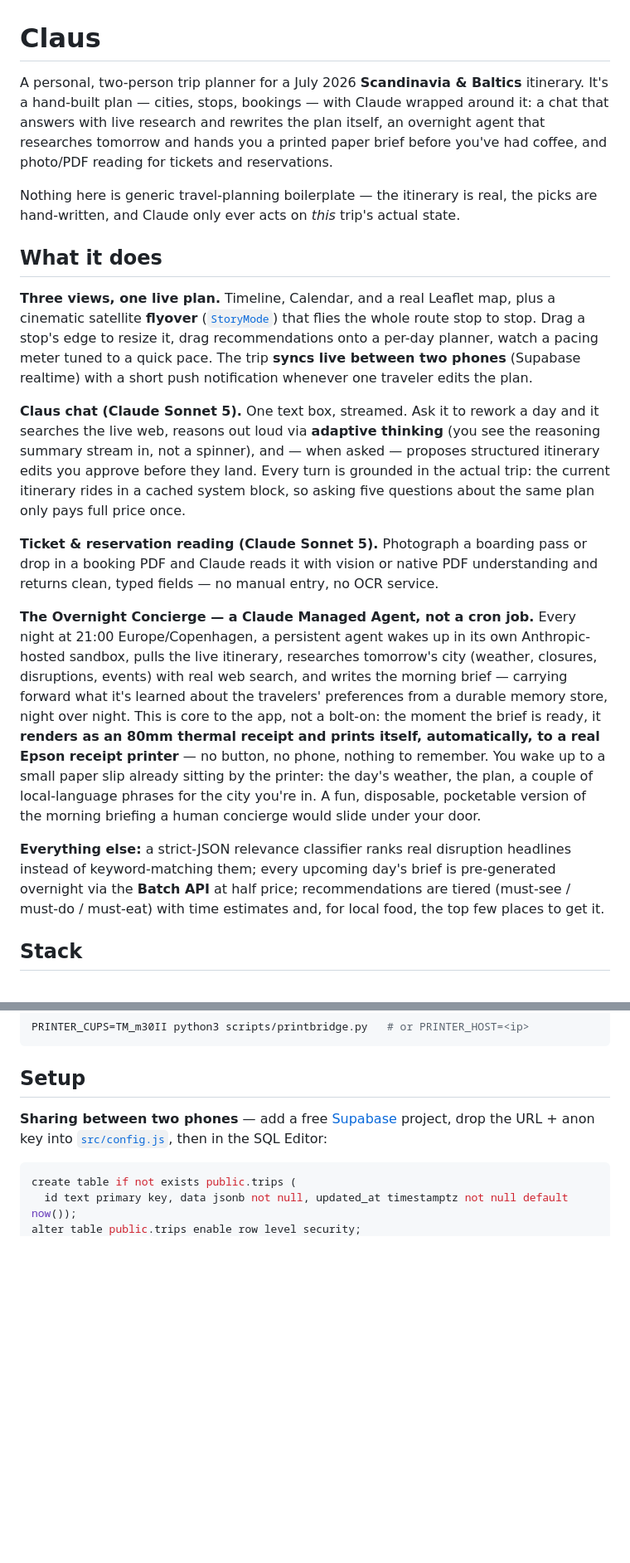
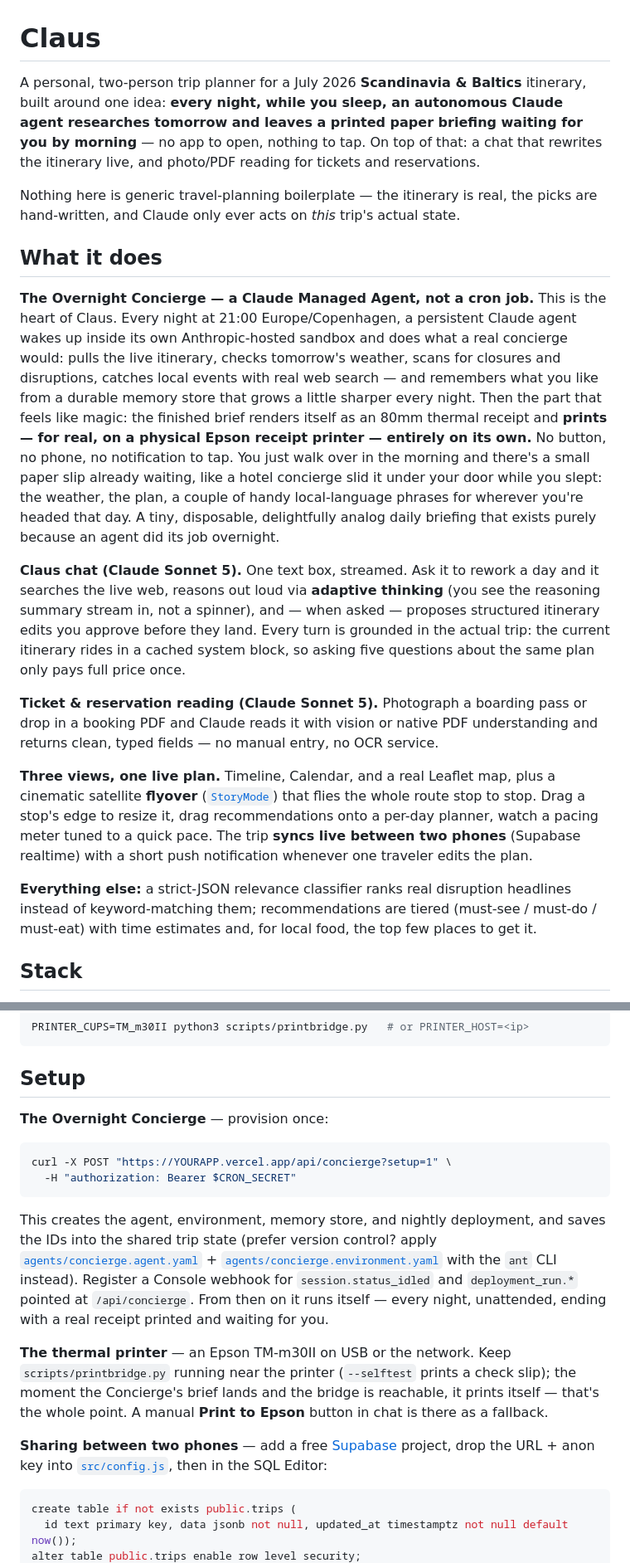
Before and after one commit to edwinarbus/claus, a Markdown page: README.md, 2 parts joined by grey strips. Shown at 83% size. GitHub-like rendering; blank space fills up the shorter version.

Commit message:
README: lean into the auto-print magic, drop the dead morning-brief/splash copy
- Rewrote the Overnight Concierge's framing to be unapologetically the star of
  the doc: it leads "What it does," leads the Claude API surface table, leads
  Setup, and the opening paragraph now hooks on it directly. The auto-print
  description is deliberately more aspirational — "the part that feels like
  magic," "like a hotel concierge slid it under your door while you slept" —
  since that's the whole point of the feature.
- Removed the "Morning/welcome brief copy" and "Brief pre-warming" rows/mentions
  entirely. Traced both to api/welcome-brief.js + the Batch-API prewarm pipeline
  (api/prewarm-briefs.js, api/_lib/batch-brief.js) — confirmed nothing in the
  frontend calls welcome-brief.js anymore (its consumer, TripDaySplash.js, was
  deleted in an earlier pass), so this was describing dead code as a live
  feature. Dropped every reference (table rows, the "Everything else" batch
  clause, the CRON_SECRET/project-layout mentions of morning-brief.js) rather
  than leave a stale claim in the README.

Co-Authored-By: Claude Opus 4.8 <noreply@anthropic.com>

````diff
--- a/README.md
+++ b/README.md
@@ -1,22 +1,30 @@
 # Claus
 
 A personal, two-person trip planner for a July 2026 **Scandinavia & Baltics**
-itinerary. It's a hand-built plan — cities, stops, bookings — with Claude wrapped
-around it: a chat that answers with live research and rewrites the plan itself,
-an overnight agent that researches tomorrow and hands you a printed paper brief
-before you've had coffee, and photo/PDF reading for tickets and reservations.
+itinerary, built around one idea: **every night, while you sleep, an autonomous
+Claude agent researches tomorrow and leaves a printed paper briefing waiting for
+you by morning** — no app to open, nothing to tap. On top of that: a chat that
+rewrites the itinerary live, and photo/PDF reading for tickets and reservations.
 
 Nothing here is generic travel-planning boilerplate — the itinerary is real, the
 picks are hand-written, and Claude only ever acts on *this* trip's actual state.
 
 ## What it does
 
-**Three views, one live plan.** Timeline, Calendar, and a real Leaflet map, plus a
-cinematic satellite **flyover** ([`StoryMode`](src/components/StoryMode.js)) that
-flies the whole route stop to stop. Drag a stop's edge to resize it, drag
-recommendations onto a per-day planner, watch a pacing meter tuned to a quick
-pace. The trip **syncs live between two phones** (Supabase realtime) with a short
-push notification whenever one traveler edits the plan.
+**The Overnight Concierge — a Claude Managed Agent, not a cron job.** This is the
+heart of Claus. Every night at 21:00 Europe/Copenhagen, a persistent Claude agent
+wakes up inside its own Anthropic-hosted sandbox and does what a real concierge
+would: pulls the live itinerary, checks tomorrow's weather, scans for closures and
+disruptions, catches local events with real web search — and remembers what you
+like from a durable memory store that grows a little sharper every night. Then the
+part that feels like magic: the finished brief renders itself as an 80mm thermal
+receipt and **prints — for real, on a physical Epson receipt printer — entirely on
+its own.** No button, no phone, no notification to tap. You just walk over in the
+morning and there's a small paper slip already waiting, like a hotel concierge
+slid it under your door while you slept: the weather, the plan, a couple of
+handy local-language phrases for wherever you're headed that day. A tiny,
+disposable, delightfully analog daily briefing that exists purely because an
+agent did its job overnight.
 
 **Claus chat (Claude Sonnet 5).** One text box, streamed. Ask it to rework a day
 and it searches the live web, reasons out loud via **adaptive thinking** (you see
@@ -29,24 +37,17 @@ five questions about the same plan only pays full price once.
 drop in a booking PDF and Claude reads it with vision or native PDF understanding
 and returns clean, typed fields — no manual entry, no OCR service.
 
-**The Overnight Concierge — a Claude Managed Agent, not a cron job.** Every night
-at 21:00 Europe/Copenhagen, a persistent agent wakes up in its own Anthropic-hosted
-sandbox, pulls the live itinerary, researches tomorrow's city (weather, closures,
-disruptions, events) with real web search, and writes the morning brief — carrying
-forward what it's learned about the travelers' preferences from a durable memory
-store, night over night. This is core to the app, not a bolt-on: the moment the
-brief is ready, it **renders as an 80mm thermal receipt and prints itself,
-automatically, to a real Epson receipt printer** — no button, no phone, nothing to
-remember. You wake up to a small paper slip already sitting by the printer: the
-day's weather, the plan, a couple of local-language phrases for the city you're
-in. A fun, disposable, pocketable version of the morning briefing a human
-concierge would slide under your door.
+**Three views, one live plan.** Timeline, Calendar, and a real Leaflet map, plus a
+cinematic satellite **flyover** ([`StoryMode`](src/components/StoryMode.js)) that
+flies the whole route stop to stop. Drag a stop's edge to resize it, drag
+recommendations onto a per-day planner, watch a pacing meter tuned to a quick
+pace. The trip **syncs live between two phones** (Supabase realtime) with a short
+push notification whenever one traveler edits the plan.
 
 **Everything else:** a strict-JSON relevance classifier ranks real disruption
-headlines instead of keyword-matching them; every upcoming day's brief is
-pre-generated overnight via the **Batch API** at half price; recommendations are
-tiered (must-see / must-do / must-eat) with time estimates and, for local food, the
-top few places to get it.
+headlines instead of keyword-matching them; recommendations are tiered (must-see /
+must-do / must-eat) with time estimates and, for local food, the top few places to
+get it.
 
 ## Stack
 
@@ -101,6 +100,27 @@ PRINTER_CUPS=TM_m30II python3 scripts/printbridge.py   # or PRINTER_HOST=<ip>
 
 ## Setup
 
+**The Overnight Concierge** — provision once:
+
+```bash
+curl -X POST "https://YOURAPP.vercel.app/api/concierge?setup=1" \
+  -H "authorization: Bearer $CRON_SECRET"
+```
+
+This creates the agent, environment, memory store, and nightly deployment, and
+saves the IDs into the shared trip state (prefer version control? apply
+[`agents/concierge.agent.yaml`](agents/concierge.agent.yaml) +
+[`agents/concierge.environment.yaml`](agents/concierge.environment.yaml) with the
+`ant` CLI instead). Register a Console webhook for `session.status_idled` and
+`deployment_run.*` pointed at `/api/concierge`. From then on it runs itself —
+every night, unattended, ending with a real receipt printed and waiting for you.
+
+**The thermal printer** — an Epson TM-m30II on USB or the network. Keep
+`scripts/printbridge.py` running near the printer (`--selftest` prints a check
+slip); the moment the Concierge's brief lands and the bridge is reachable, it
+prints itself — that's the whole point. A manual **Print to Epson** button in
+chat is there as a fallback.
+
 **Sharing between two phones** — add a free [Supabase](https://supabase.com)
 project, drop the URL + anon key into [`src/config.js`](src/config.js), then in
 the SQL Editor:
````
Also changed, not shown: other parts of README.md (+6 -28 lines).
